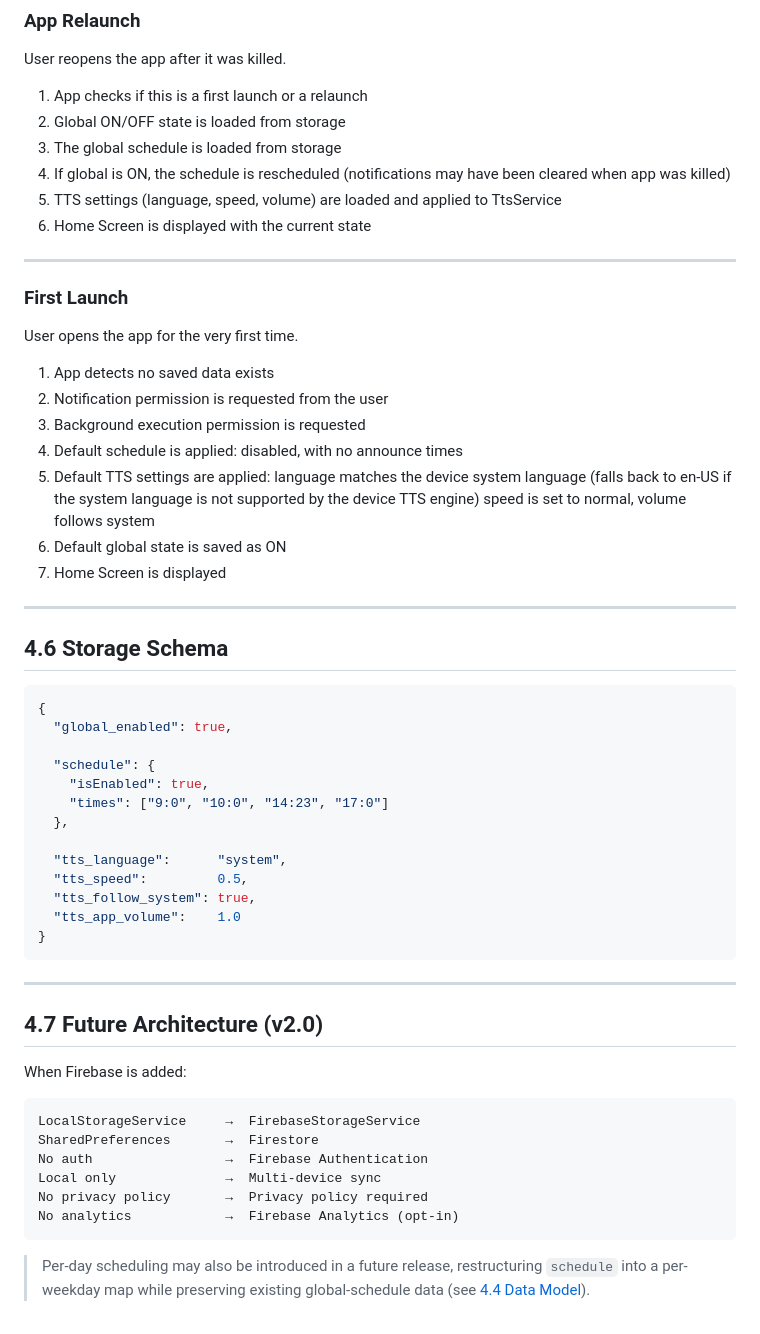
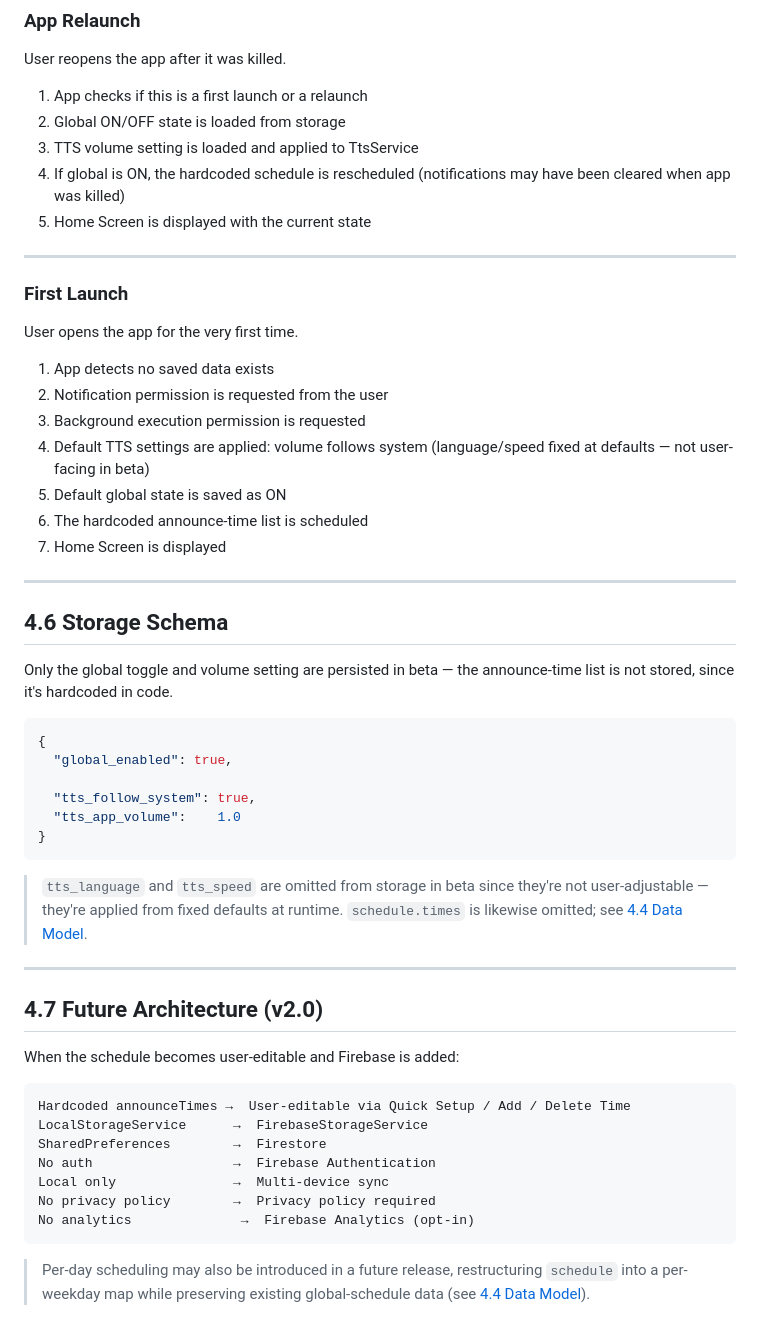
Before and after one commit to bubble-tok/Time-Announcement, a Markdown page: docs/4_architecture.md, the part around one of its changes. GitHub-like rendering.

````diff
--- a/docs/4_architecture.md
+++ b/docs/4_architecture.md
@@ -188,12 +175,10 @@ User reopens the app after it was killed.
 
 1. App checks if this is a first launch or a relaunch
 2. Global ON/OFF state is loaded from storage
-3. The global schedule is loaded from storage
-4. If global is ON, the schedule is rescheduled
+3. TTS volume setting is loaded and applied to TtsService
+4. If global is ON, the hardcoded schedule is rescheduled
    (notifications may have been cleared when app was killed)
-5. TTS settings (language, speed, volume) are loaded
-   and applied to TtsService
-6. Home Screen is displayed with the current state
+5. Home Screen is displayed with the current state
 
 ---
 
@@ -203,49 +188,46 @@ User opens the app for the very first time.
 1. App detects no saved data exists
 2. Notification permission is requested from the user
 3. Background execution permission is requested
-4. Default schedule is applied:
-   disabled, with no announce times
-5. Default TTS settings are applied:
-   language matches the device system language
-   (falls back to en-US if the system language is
-   not supported by the device TTS engine)
-   speed is set to normal, volume follows system
-6. Default global state is saved as ON
+4. Default TTS settings are applied:
+   volume follows system (language/speed fixed at defaults — not user-facing in beta)
+5. Default global state is saved as ON
+6. The hardcoded announce-time list is scheduled
 7. Home Screen is displayed
 
 ---
 
 ## 4.6 Storage Schema
 
+Only the global toggle and volume setting are persisted in beta — the announce-time
+list is not stored, since it's hardcoded in code.
+
 ```json
 {
   "global_enabled": true,
 
-  "schedule": {
-    "isEnabled": true,
-    "times": ["9:0", "10:0", "14:23", "17:0"]
-  },
-
-  "tts_language":      "system",
-  "tts_speed":         0.5,
   "tts_follow_system": true,
   "tts_app_volume":    1.0
 }
 ```
 
+> `tts_language` and `tts_speed` are omitted from storage in beta since they're not
+> user-adjustable — they're applied from fixed defaults at runtime. `schedule.times`
+> is likewise omitted; see [4.4 Data Model](#44-data-model).
+
 ---
 
 ## 4.7 Future Architecture (v2.0)
 
-When Firebase is added:
+When the schedule becomes user-editable and Firebase is added:
 
 ```
-LocalStorageService     →  FirebaseStorageService
-SharedPreferences       →  Firestore
-No auth                 →  Firebase Authentication
-Local only              →  Multi-device sync
-No privacy policy       →  Privacy policy required
-No analytics            →  Firebase Analytics (opt-in)
+Hardcoded announceTimes →  User-editable via Quick Setup / Add / Delete Time
+LocalStorageService      →  FirebaseStorageService
+SharedPreferences        →  Firestore
+No auth                  →  Firebase Authentication
+Local only               →  Multi-device sync
+No privacy policy        →  Privacy policy required
+No analytics              →  Firebase Analytics (opt-in)
 ```
 
 > Per-day scheduling may also be introduced in a future release,
````
Also changed, not shown: other parts of docs/4_architecture.md (+42 -55 lines).
